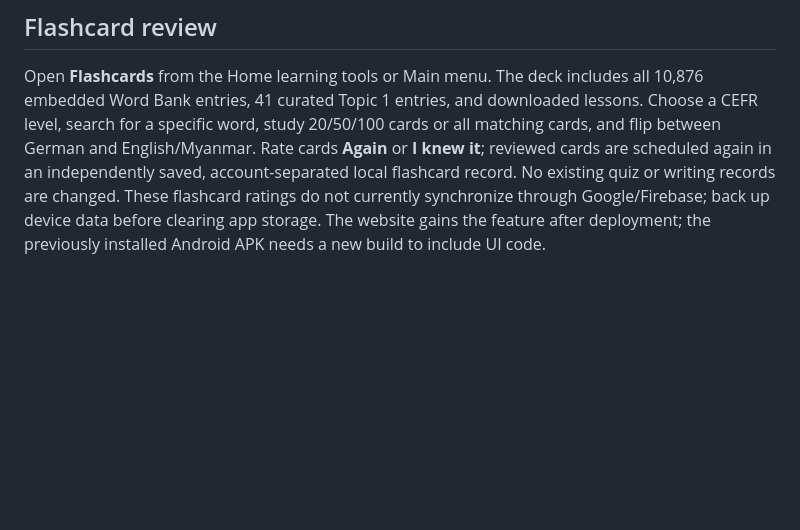
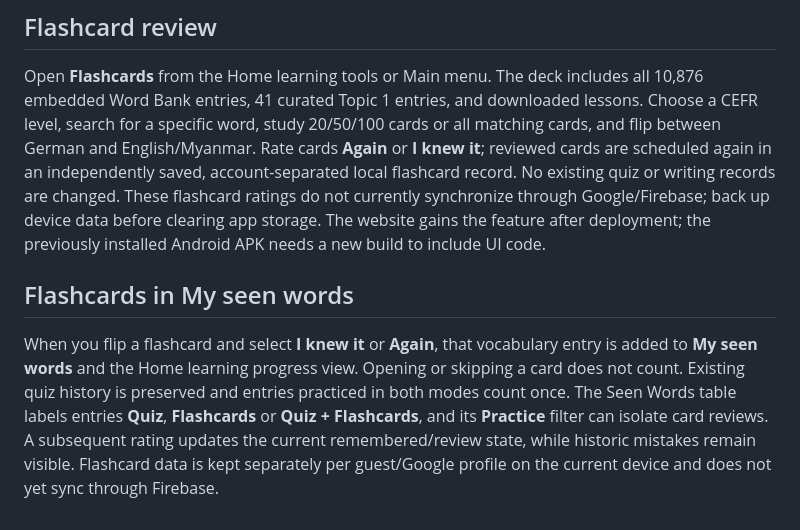
Before and after one commit to Eric9435/wortweg-370, a Markdown page: README.md, the part around the change. GitHub-like rendering; blank space fills up the shorter version.

Commit message:
docs: record Seen Words integration for rated flashcards

```diff
--- a/README.md
+++ b/README.md
@@ -125,3 +125,7 @@ Each of the 200 CEFR-organized grammar topics now has a short authored explanati
 ## Flashcard review
 
 Open **Flashcards** from the Home learning tools or Main menu. The deck includes all 10,876 embedded Word Bank entries, 41 curated Topic 1 entries, and downloaded lessons. Choose a CEFR level, search for a specific word, study 20/50/100 cards or all matching cards, and flip between German and English/Myanmar. Rate cards **Again** or **I knew it**; reviewed cards are scheduled again in an independently saved, account-separated local flashcard record. No existing quiz or writing records are changed. These flashcard ratings do not currently synchronize through Google/Firebase; back up device data before clearing app storage. The website gains the feature after deployment; the previously installed Android APK needs a new build to include UI code.
+
+## Flashcards in My seen words
+
+When you flip a flashcard and select **I knew it** or **Again**, that vocabulary entry is added to **My seen words** and the Home learning progress view. Opening or skipping a card does not count. Existing quiz history is preserved and entries practiced in both modes count once. The Seen Words table labels entries **Quiz**, **Flashcards** or **Quiz + Flashcards**, and its **Practice** filter can isolate card reviews. A subsequent rating updates the current remembered/review state, while historic mistakes remain visible. Flashcard data is kept separately per guest/Google profile on the current device and does not yet sync through Firebase.
```
